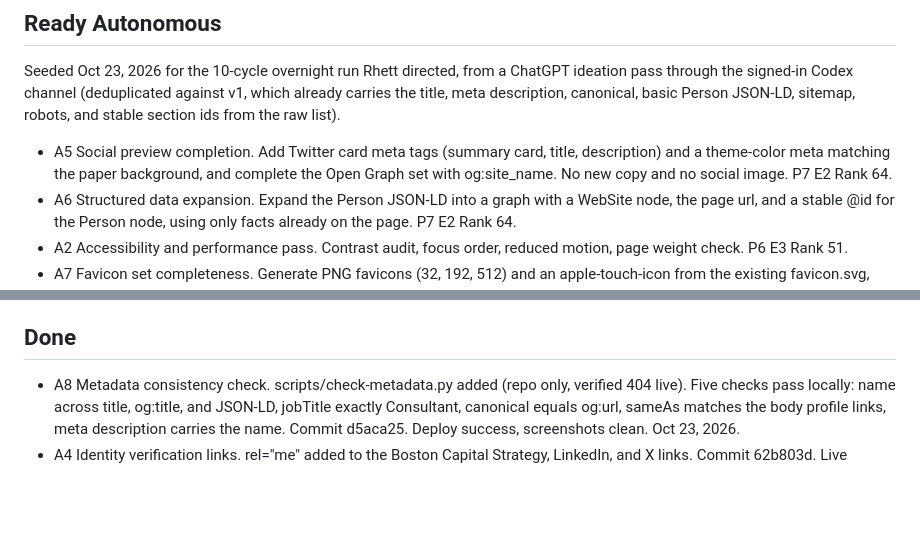
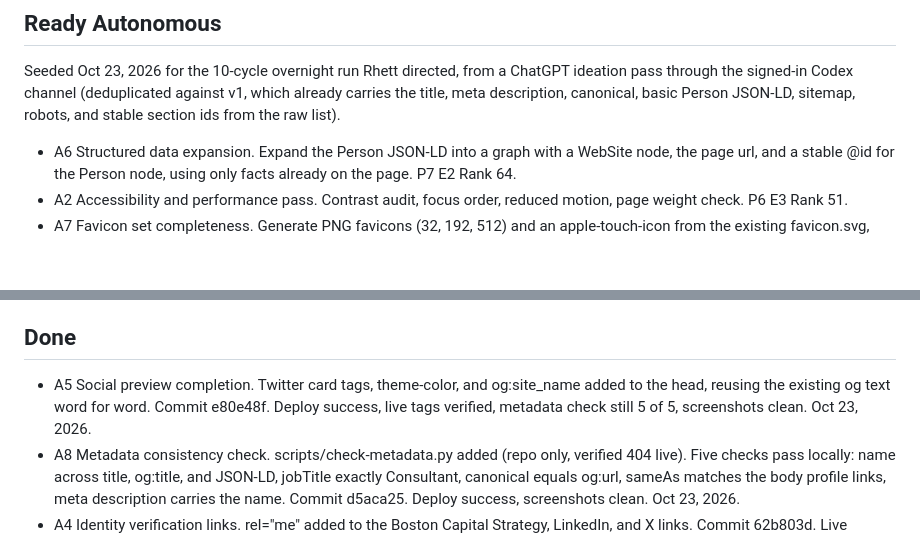
Before and after one commit to rhettd333/rhettd333.github.io, a Markdown page: BACKLOG.md, 2 parts joined by grey strips. GitHub-like rendering; blank space fills up the shorter version.

Commit message:
Backlog: A5 done (e80e48f)

```diff
--- a/BACKLOG.md
+++ b/BACKLOG.md
@@ -6,7 +6,6 @@ Scoring: Priority 1 to 10, Effort 1 to 10, Rank = (P x 10) - (E x 3). Lanes: Rea
 
 Seeded Oct 23, 2026 for the 10-cycle overnight run Rhett directed, from a ChatGPT ideation pass through the signed-in Codex channel (deduplicated against v1, which already carries the title, meta description, canonical, basic Person JSON-LD, sitemap, robots, and stable section ids from the raw list).
 
-- A5 Social preview completion. Add Twitter card meta tags (summary card, title, description) and a theme-color meta matching the paper background, and complete the Open Graph set with og:site_name. No new copy and no social image. P7 E2 Rank 64.
 - A6 Structured data expansion. Expand the Person JSON-LD into a graph with a WebSite node, the page url, and a stable @id for the Person node, using only facts already on the page. P7 E2 Rank 64.
 - A2 Accessibility and performance pass. Contrast audit, focus order, reduced motion, page weight check. P6 E3 Rank 51.
 - A7 Favicon set completeness. Generate PNG favicons (32, 192, 512) and an apple-touch-icon from the existing favicon.svg, reference them in the head, and add them to the deploy workflow allowlist. P5 E2 Rank 44.
@@ -34,6 +33,7 @@ Seeded Oct 23, 2026 for the 10-cycle overnight run Rhett directed, from a ChatGP
 
 ## Done
 
+- A5 Social preview completion. Twitter card tags, theme-color, and og:site_name added to the head, reusing the existing og text word for word. Commit e80e48f. Deploy success, live tags verified, metadata check still 5 of 5, screenshots clean. Oct 23, 2026.
 - A8 Metadata consistency check. scripts/check-metadata.py added (repo only, verified 404 live). Five checks pass locally: name across title, og:title, and JSON-LD, jobTitle exactly Consultant, canonical equals og:url, sameAs matches the body profile links, meta description carries the name. Commit d5aca25. Deploy success, screenshots clean. Oct 23, 2026.
 - A4 Identity verification links. rel="me" added to the Boston Capital Strategy, LinkedIn, and X links. Commit 62b803d. Live verified 200 with three rel="me" links, BRIEF.md 404, screenshots clean. Oct 23, 2026.
 - D3 V1 built by Codex from BRIEF.md and audited by Muse. Four sections, Person JSON-LD, favicon, robots, sitemap, 404. Copy audit: zero em dashes and zero semicolons in visible copy. Rendered screenshots at 390x844 and 1280x900 read clean before the first push. Oct 23, 2026.
```
